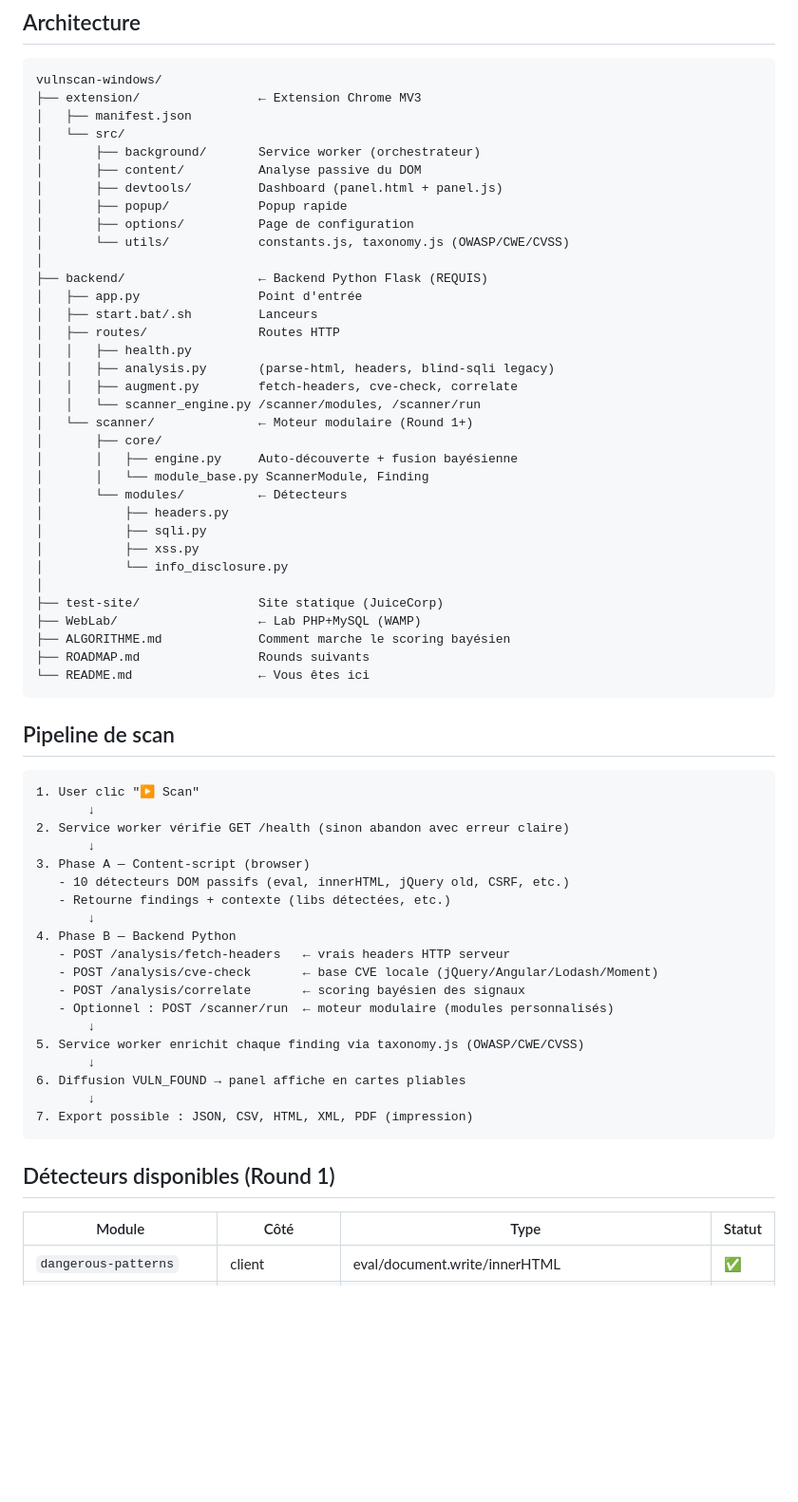
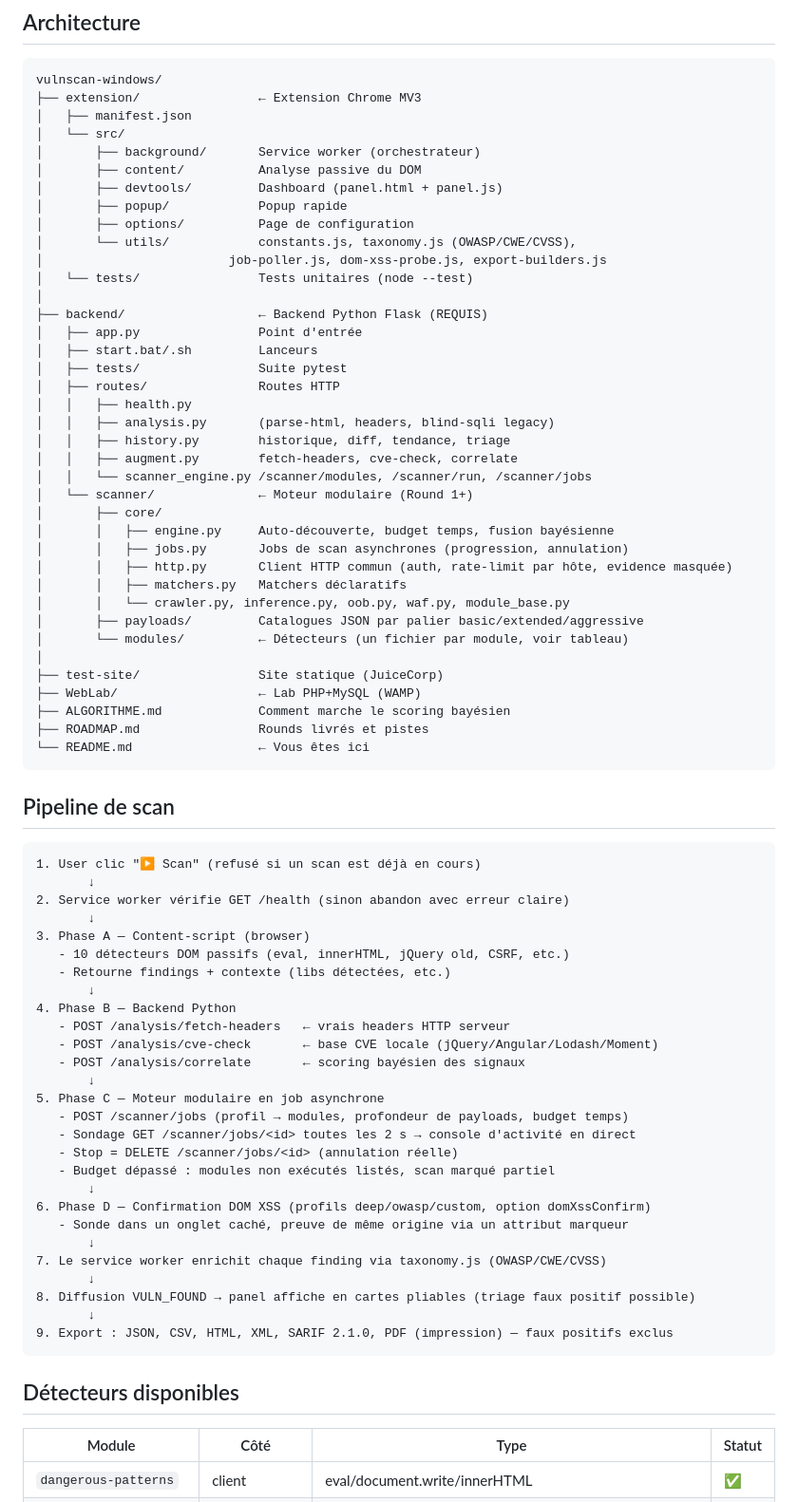
Before and after one commit to Chr77s/vulscan-windows, a Markdown page: README.md, the part around one of its changes. Shown at 95% size. Rendered like a GitHub page; blank space fills up the shorter version.

Commit message:
docs: bring ROADMAP and README up to date with rounds 6-11
Co-Authored-By: Claude Opus 5.5 <noreply@anthropic.com>

````diff
--- a/README.md
+++ b/README.md
@@ -48,37 +48,41 @@ vulnscan-windows/
 │       ├── devtools/         Dashboard (panel.html + panel.js)
 │       ├── popup/            Popup rapide
 │       ├── options/          Page de configuration
-│       └── utils/            constants.js, taxonomy.js (OWASP/CWE/CVSS)
+│       └── utils/            constants.js, taxonomy.js (OWASP/CWE/CVSS),
+│                         job-poller.js, dom-xss-probe.js, export-builders.js
+│   └── tests/                Tests unitaires (node --test)
 │
 ├── backend/                  ← Backend Python Flask (REQUIS)
 │   ├── app.py                Point d'entrée
 │   ├── start.bat/.sh         Lanceurs
+│   ├── tests/                Suite pytest
 │   ├── routes/               Routes HTTP
 │   │   ├── health.py
 │   │   ├── analysis.py       (parse-html, headers, blind-sqli legacy)
+│   │   ├── history.py        historique, diff, tendance, triage
 │   │   ├── augment.py        fetch-headers, cve-check, correlate
-│   │   └── scanner_engine.py /scanner/modules, /scanner/run
+│   │   └── scanner_engine.py /scanner/modules, /scanner/run, /scanner/jobs
 │   └── scanner/              ← Moteur modulaire (Round 1+)
 │       ├── core/
-│       │   ├── engine.py     Auto-découverte + fusion bayésienne
-│       │   └── module_base.py ScannerModule, Finding
-│       └── modules/          ← Détecteurs
-│           ├── headers.py
-│           ├── sqli.py
-│           ├── xss.py
-│           └── info_disclosure.py
+│       │   ├── engine.py     Auto-découverte, budget temps, fusion bayésienne
+│       │   ├── jobs.py       Jobs de scan asynchrones (progression, annulation)
+│       │   ├── http.py       Client HTTP commun (auth, rate-limit par hôte, evidence masquée)
+│       │   ├── matchers.py   Matchers déclaratifs
+│       │   └── crawler.py, inference.py, oob.py, waf.py, module_base.py
+│       ├── payloads/         Catalogues JSON par palier basic/extended/aggressive
+│       └── modules/          ← Détecteurs (un fichier par module, voir tableau)
 │
 ├── test-site/                Site statique (JuiceCorp)
 ├── WebLab/                   ← Lab PHP+MySQL (WAMP)
 ├── ALGORITHME.md             Comment marche le scoring bayésien
-├── ROADMAP.md                Rounds suivants
+├── ROADMAP.md                Rounds livrés et pistes
 └── README.md                 ← Vous êtes ici
 ```
 
 ## Pipeline de scan
 
 ```
-1. User clic "▶ Scan"
+1. User clic "▶ Scan" (refusé si un scan est déjà en cours)
        ↓
 2. Service worker vérifie GET /health (sinon abandon avec erreur claire)
        ↓
@@ -90,16 +94,24 @@ vulnscan-windows/
    - POST /analysis/fetch-headers   ← vrais headers HTTP serveur
    - POST /analysis/cve-check       ← base CVE locale (jQuery/Angular/Lodash/Moment)
    - POST /analysis/correlate       ← scoring bayésien des signaux
-   - Optionnel : POST /scanner/run  ← moteur modulaire (modules personnalisés)
        ↓
-5. Service worker enrichit chaque finding via taxonomy.js (OWASP/CWE/CVSS)
+5. Phase C — Moteur modulaire en job asynchrone
+   - POST /scanner/jobs (profil → modules, profondeur de payloads, budget temps)
+   - Sondage GET /scanner/jobs/<id> toutes les 2 s → console d'activité en direct
+   - Stop = DELETE /scanner/jobs/<id> (annulation réelle)
+   - Budget dépassé : modules non exécutés listés, scan marqué partiel
        ↓
-6. Diffusion VULN_FOUND → panel affiche en cartes pliables
+6. Phase D — Confirmation DOM XSS (profils deep/owasp/custom, option domXssConfirm)
+   - Sonde dans un onglet caché, preuve de même origine via un attribut marqueur
        ↓
-7. Export possible : JSON, CSV, HTML, XML, PDF (impression)
+7. Le service worker enrichit chaque finding via taxonomy.js (OWASP/CWE/CVSS)
+       ↓
+8. Diffusion VULN_FOUND → panel affiche en cartes pliables (triage faux positif possible)
+       ↓
+9. Export : JSON, CSV, HTML, XML, SARIF 2.1.0, PDF (impression) — faux positifs exclus
 ```
 
-## Détecteurs disponibles (Round 1)
+## Détecteurs disponibles
 
 | Module | Côté | Type | Statut |
 |---|---|---|---|
````
Also changed, not shown: other parts of README.md (+19 -5 lines), ROADMAP.md (+70 -31 lines).
